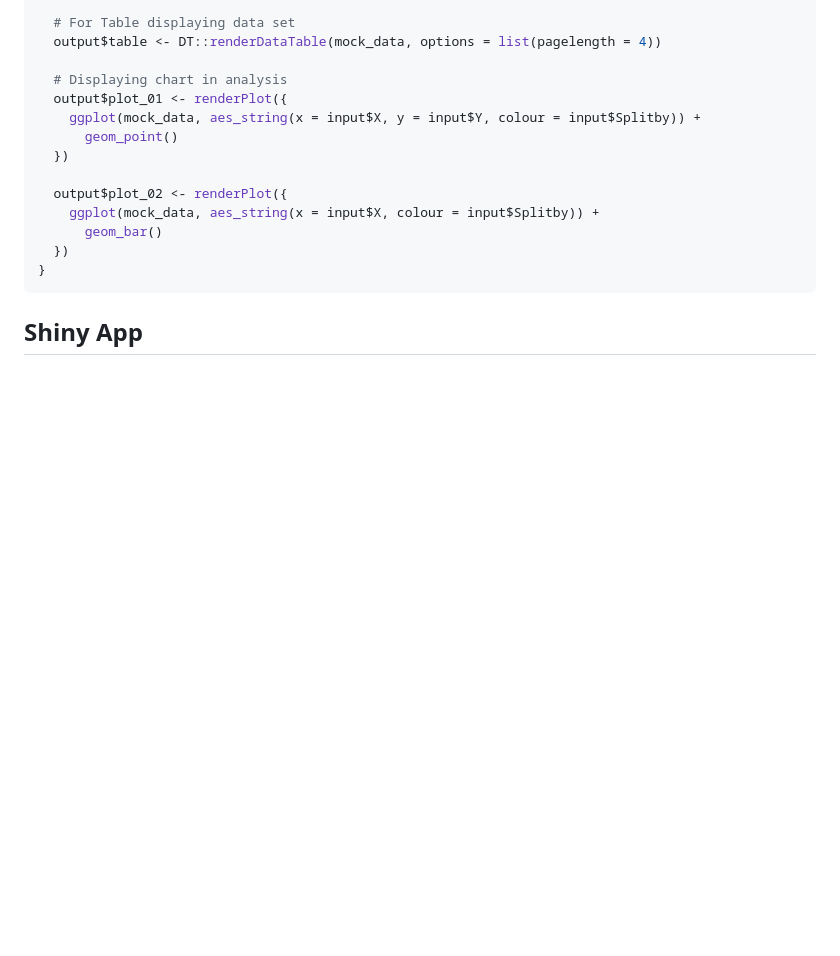
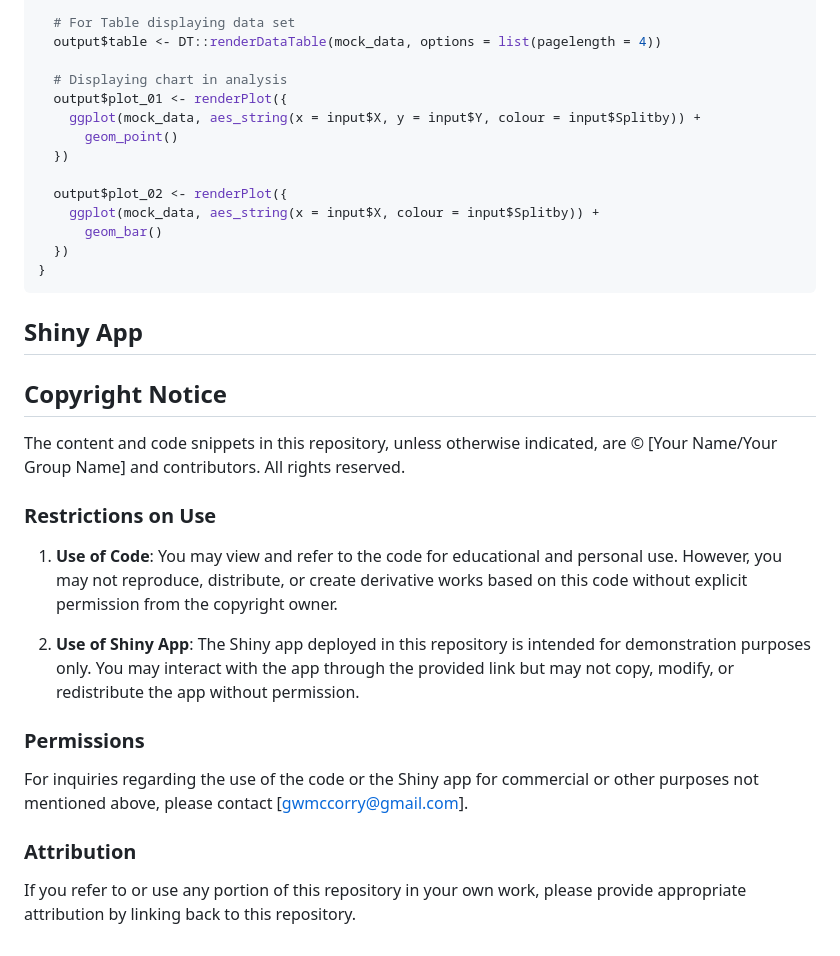
Before and after one commit to Gavin-McCorry/Data-332, a Markdown page: Counting_Cars_IRL_App/README.md, the part around the change. Rendered like a GitHub page; blank space fills up the shorter version.

Commit message:
Update README.md
Added Copy right section

````diff
--- a/Counting_Cars_IRL_App/README.md
+++ b/Counting_Cars_IRL_App/README.md
@@ -112,3 +112,22 @@ server <- function(input, output) {
 ```
 
 ## Shiny App
+
+
+## Copyright Notice
+
+The content and code snippets in this repository, unless otherwise indicated, are © [Your Name/Your Group Name] and contributors. All rights reserved.
+
+### Restrictions on Use
+
+1. **Use of Code**: You may view and refer to the code for educational and personal use. However, you may not reproduce, distribute, or create derivative works based on this code without explicit permission from the copyright owner.
+
+2. **Use of Shiny App**: The Shiny app deployed in this repository is intended for demonstration purposes only. You may interact with the app through the provided link but may not copy, modify, or redistribute the app without permission.
+
+### Permissions
+
+For inquiries regarding the use of the code or the Shiny app for commercial or other purposes not mentioned above, please contact [gwmccorry@gmail.com].
+
+### Attribution
+
+If you refer to or use any portion of this repository in your own work, please provide appropriate attribution by linking back to this repository.
````
